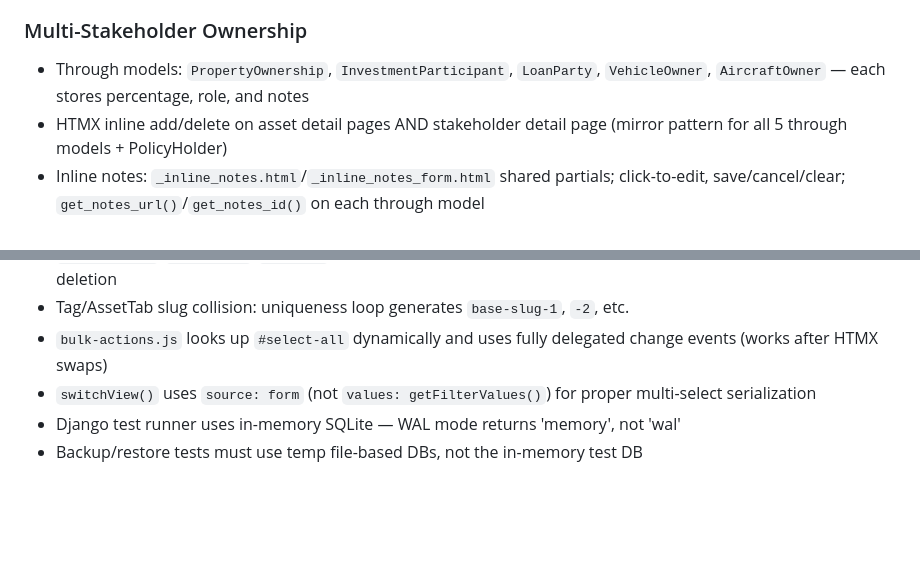
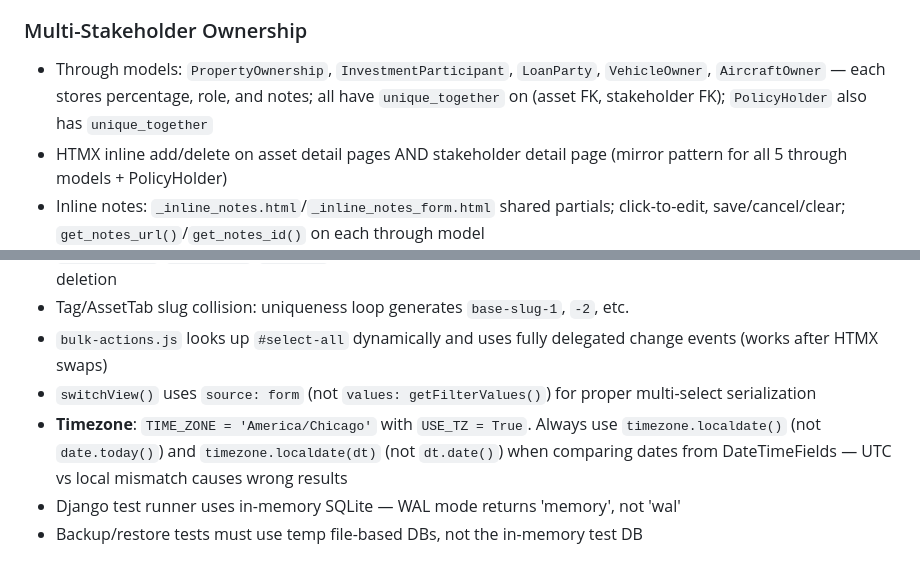
Before and after one commit to bleomycin/Control-Center, a Markdown page: CLAUDE.md, 2 parts joined by grey strips. Rendered like a GitHub page; blank space fills up the shorter version.

Commit message:
Update CLAUDE.md with unique_together and timezone gotcha
Co-Authored-By: Claude Opus 4.6 <noreply@anthropic.com>

```diff
--- a/CLAUDE.md
+++ b/CLAUDE.md
@@ -136,7 +136,7 @@ Seven Django apps, all relationally linked:
 - Multi-type asset tabs render stacked sections with `<h3>` headers; single-type tabs get sort controls and bulk actions
 
 ### Multi-Stakeholder Ownership
-- Through models: `PropertyOwnership`, `InvestmentParticipant`, `LoanParty`, `VehicleOwner`, `AircraftOwner` — each stores percentage, role, and notes
+- Through models: `PropertyOwnership`, `InvestmentParticipant`, `LoanParty`, `VehicleOwner`, `AircraftOwner` — each stores percentage, role, and notes; all have `unique_together` on (asset FK, stakeholder FK); `PolicyHolder` also has `unique_together`
 - HTMX inline add/delete on asset detail pages AND stakeholder detail page (mirror pattern for all 5 through models + PolicyHolder)
 - Inline notes: `_inline_notes.html`/`_inline_notes_form.html` shared partials; click-to-edit, save/cancel/clear; `get_notes_url()`/`get_notes_id()` on each through model
 - Stakeholder detail "All Connections" tabs: Stakeholders, Properties, Investments, Loans, Vehicles, Aircraft, Insurance, Legal, Tasks, Notes, Cash Flow
@@ -195,6 +195,7 @@ Seven Django apps, all relationally linked:
 - Tag/AssetTab slug collision: uniqueness loop generates `base-slug-1`, `-2`, etc.
 - `bulk-actions.js` looks up `#select-all` dynamically and uses fully delegated change events (works after HTMX swaps)
 - `switchView()` uses `source: form` (not `values: getFilterValues()`) for proper multi-select serialization
+- **Timezone**: `TIME_ZONE = 'America/Chicago'` with `USE_TZ = True`. Always use `timezone.localdate()` (not `date.today()`) and `timezone.localdate(dt)` (not `dt.date()`) when comparing dates from DateTimeFields — UTC vs local mismatch causes wrong results
 - Django test runner uses in-memory SQLite — WAL mode returns 'memory', not 'wal'
 - Backup/restore tests must use temp file-based DBs, not the in-memory test DB
 
```
